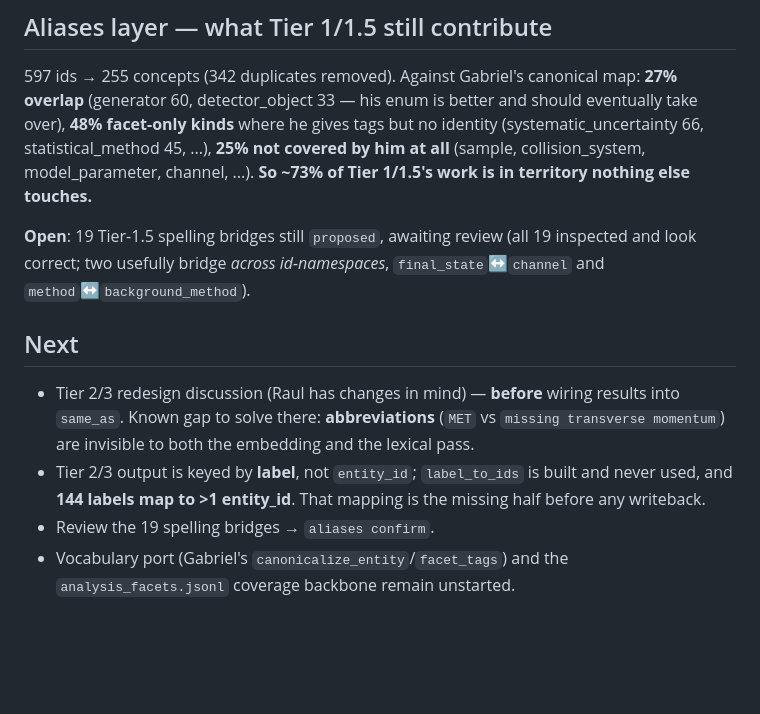
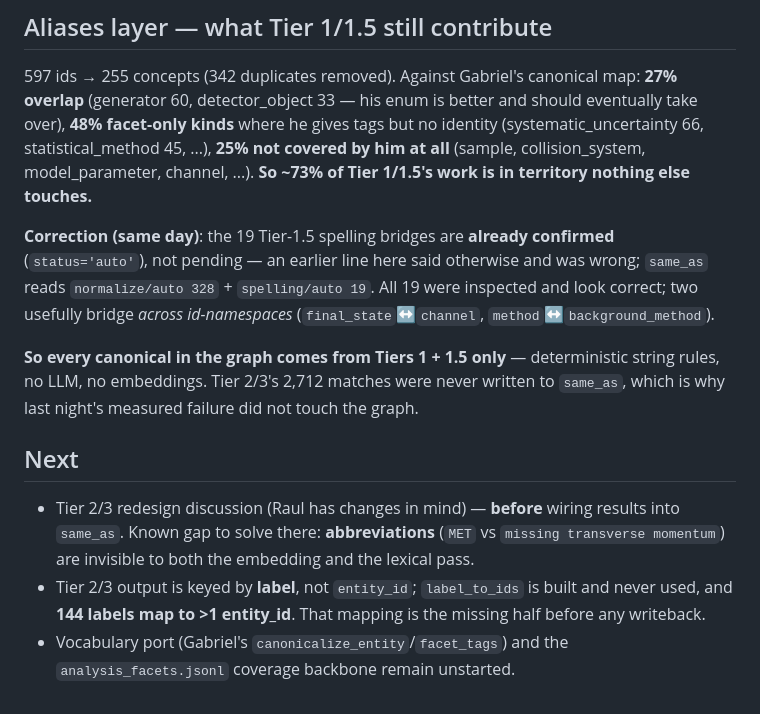
Before and after one commit to Rauljo/HEPCoverageKG, a Markdown page: vault/logs/2026-07-28.md, the part around the change. GitHub-like rendering; blank space fills up the shorter version.

Commit message:
vault: correct the log — the 19 spelling bridges are confirmed, not pending
The log (and my report to Raul) said they were still status='proposed'
awaiting review. The database says otherwise: same_as holds
normalize/auto 328 + spelling/auto 19. They were confirmed earlier.

Also states plainly what the canonicals rest on: Tiers 1+1.5 only,
deterministic, no LLM. Tier 2/3 output never reached same_as.

Co-Authored-By: Claude Opus 5 <noreply@anthropic.com>

```diff
--- a/vault/logs/2026-07-28.md
+++ b/vault/logs/2026-07-28.md
@@ -66,9 +66,14 @@ facet-only kinds** where he gives tags but no identity (systematic_uncertainty 6
 45, ...), **25% not covered by him at all** (sample, collision_system, model_parameter, channel, ...).
 **So ~73% of Tier 1/1.5's work is in territory nothing else touches.**
 
-**Open**: 19 Tier-1.5 spelling bridges still `proposed`, awaiting review (all 19 inspected and look
-correct; two usefully bridge *across id-namespaces*, `final_state`↔`channel` and
-`method`↔`background_method`).
+**Correction (same day)**: the 19 Tier-1.5 spelling bridges are **already confirmed** (`status='auto'`),
+not pending — an earlier line here said otherwise and was wrong; `same_as` reads
+`normalize/auto 328` + `spelling/auto 19`. All 19 were inspected and look correct; two usefully
+bridge *across id-namespaces* (`final_state`↔`channel`, `method`↔`background_method`).
+
+**So every canonical in the graph comes from Tiers 1 + 1.5 only** — deterministic string rules, no
+LLM, no embeddings. Tier 2/3's 2,712 matches were never written to `same_as`, which is why last
+night's measured failure did not touch the graph.
 
 ## Next
 
@@ -77,6 +82,5 @@ correct; two usefully bridge *across id-namespaces*, `final_state`↔`channel` a
   to both the embedding and the lexical pass.
 - Tier 2/3 output is keyed by **label**, not `entity_id`; `label_to_ids` is built and never used, and
   **144 labels map to >1 entity_id**. That mapping is the missing half before any writeback.
-- Review the 19 spelling bridges → `aliases confirm`.
 - Vocabulary port (Gabriel's `canonicalize_entity`/`facet_tags`) and the `analysis_facets.jsonl`
   coverage backbone remain unstarted.
```
